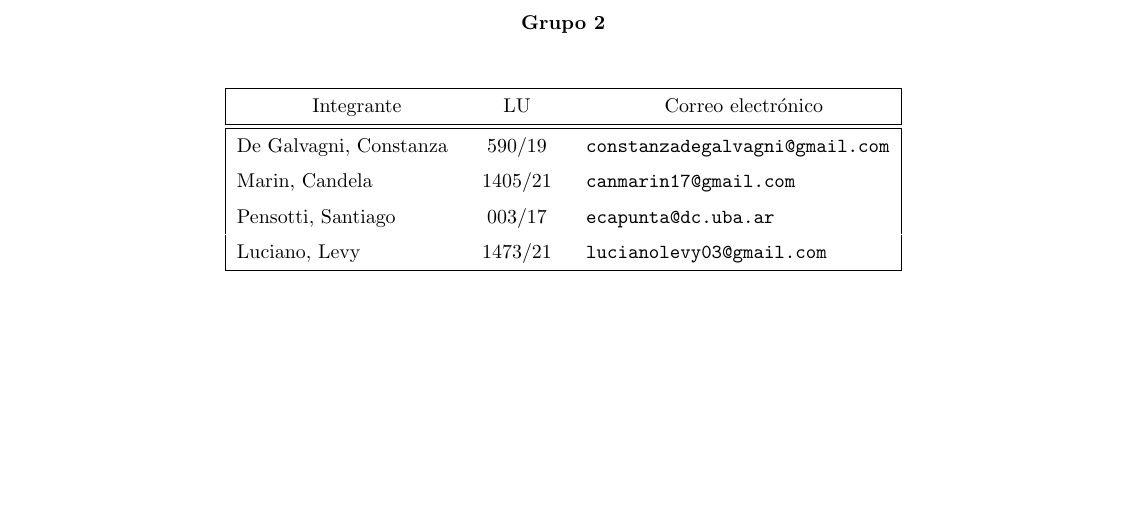
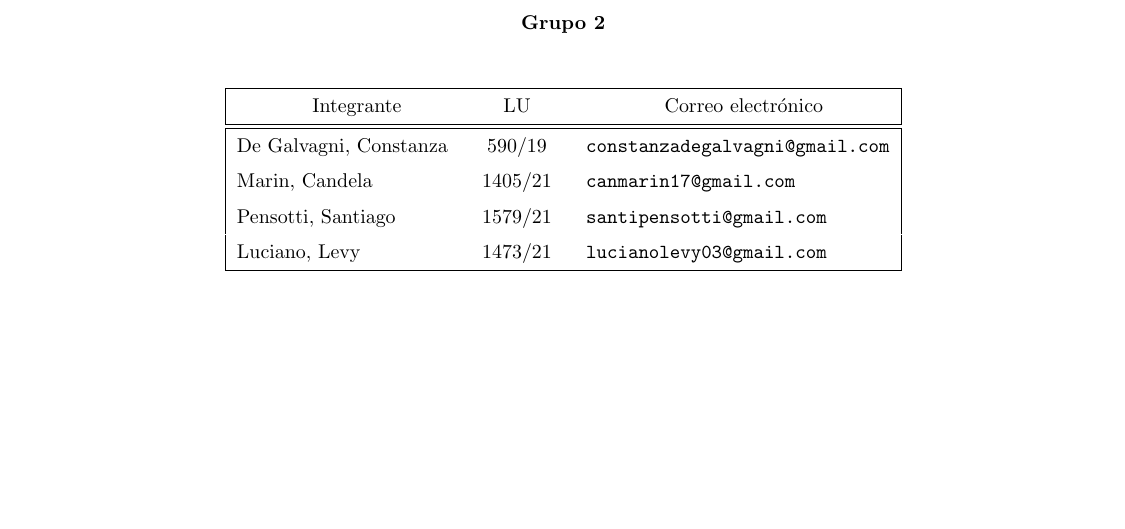
Before and after one commit to Luciano-Levy/TP_1_algo1, a LaTeX document (solucion.tex): part of page 1 of 3, cut so that both start at the same text. Compiled offline with pdfLaTeX.

Commit message:
Update solucion.tex

```diff
--- a/solucion.tex
+++ b/solucion.tex
@@ -19,7 +19,7 @@
 % Pongan cuantos integrantes quieran
 \integrante{De Galvagni, Constanza}{590/19}{constanzadegalvagni@gmail.com}
 \integrante{Marin, Candela}{1405/21}{canmarin17@gmail.com}
-\integrante{Pensotti, Santiago}{003/17}{ecapunta@dc.uba.ar}
+\integrante{Pensotti, Santiago}{1579/21}{santipensotti@gmail.com}
 \integrante{Luciano, Levy}{1473/21}{lucianolevy03@gmail.com}
 \maketitle
 
```
